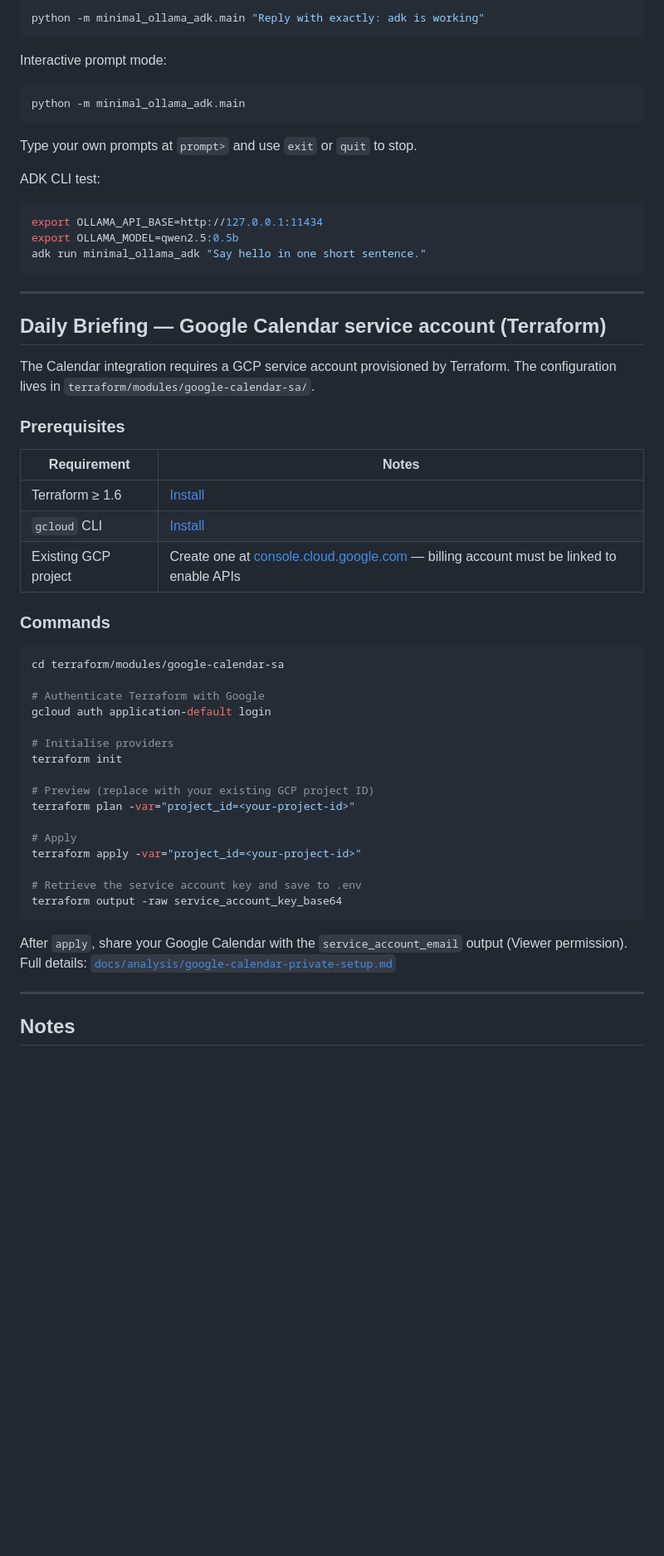
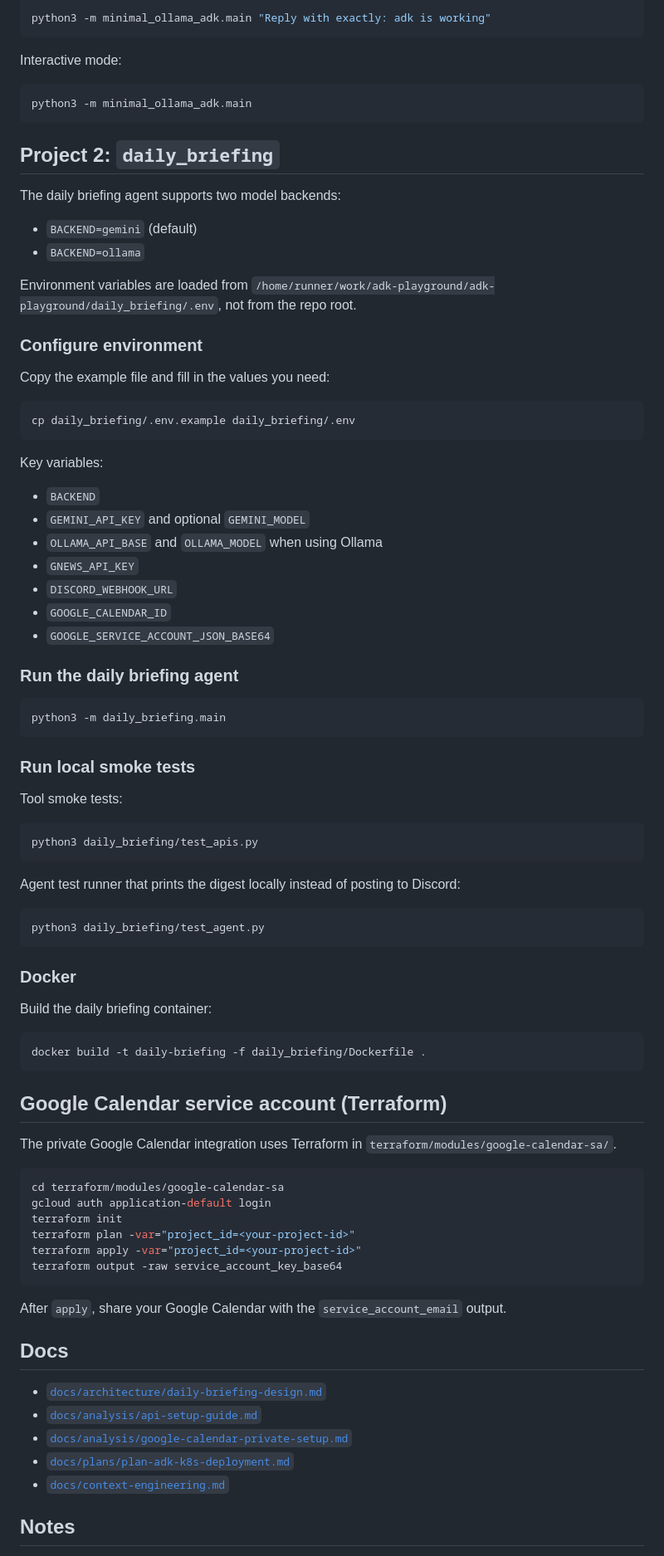
Before and after one commit to matthewshan/adk-playground, a Markdown page: README.md, the part around one of its changes. Shown at 83% size. Drawn GitHub-style; blank space fills up the shorter version.

````diff
--- a/README.md
+++ b/README.md
@@ -92,64 +79,91 @@ Programmatic ADK test:
 
 ```bash
-python -m minimal_ollama_adk.main "Reply with exactly: adk is working"
+python3 -m minimal_ollama_adk.main "Reply with exactly: adk is working"
 ```
 
-Interactive prompt mode:
+Interactive mode:
 
 ```bash
-python -m minimal_ollama_adk.main
+python3 -m minimal_ollama_adk.main
 ```
 
-Type your own prompts at `prompt>` and use `exit` or `quit` to stop.
+## Project 2: `daily_briefing`
 
-ADK CLI test:
+The daily briefing agent supports two model backends:
+
+- `BACKEND=gemini` (default)
+- `BACKEND=ollama`
+
+Environment variables are loaded from `/home/runner/work/adk-playground/adk-playground/daily_briefing/.env`, not from the repo root.
+
+### Configure environment
+
+Copy the example file and fill in the values you need:
 
 ```bash
-export OLLAMA_API_BASE=http://127.0.0.1:11434
-export OLLAMA_MODEL=qwen2.5:0.5b
-adk run minimal_ollama_adk "Say hello in one short sentence."
+cp daily_briefing/.env.example daily_briefing/.env
 ```
 
----
+Key variables:
 
-## Daily Briefing — Google Calendar service account (Terraform)
+- `BACKEND`
+- `GEMINI_API_KEY` and optional `GEMINI_MODEL`
+- `OLLAMA_API_BASE` and `OLLAMA_MODEL` when using Ollama
+- `GNEWS_API_KEY`
+- `DISCORD_WEBHOOK_URL`
+- `GOOGLE_CALENDAR_ID`
+- `GOOGLE_SERVICE_ACCOUNT_JSON_BASE64`
 
-The Calendar integration requires a GCP service account provisioned by Terraform.
-The configuration lives in `terraform/modules/google-calendar-sa/`.
+### Run the daily briefing agent
 
-### Prerequisites
+```bash
+python3 -m daily_briefing.main
+```
 
-| Requirement | Notes |
-|---|---|
-| Terraform ≥ 1.6 | [Install](https://developer.hashicorp.com/terraform/install) |
-| `gcloud` CLI | [Install](https://cloud.google.com/sdk/docs/install) |
-| Existing GCP project | Create one at [console.cloud.google.com](https://console.cloud.google.com) — billing account must be linked to enable APIs |
+### Run local smoke tests
 
-### Commands
+Tool smoke tests:
+
+```bash
+python3 daily_briefing/test_apis.py
+```
+
+Agent test runner that prints the digest locally instead of posting to Discord:
+
+```bash
+python3 daily_briefing/test_agent.py
+```
+
+### Docker
+
+Build the daily briefing container:
+
+```bash
+docker build -t daily-briefing -f daily_briefing/Dockerfile .
+```
+
+## Google Calendar service account (Terraform)
+
+The private Google Calendar integration uses Terraform in `terraform/modules/google-calendar-sa/`.
 
 ```bash
 cd terraform/modules/google-calendar-sa
-
-# Authenticate Terraform with Google
 gcloud auth application-default login
-
-# Initialise providers
 terraform init
-
-# Preview (replace with your existing GCP project ID)
 terraform plan -var="project_id=<your-project-id>"
-
-# Apply
 terraform apply -var="project_id=<your-project-id>"
-
-# Retrieve the service account key and save to .env
 terraform output -raw service_account_key_base64
 ```
 
-After `apply`, share your Google Calendar with the `service_account_email` output (Viewer permission).
-Full details: [`docs/analysis/google-calendar-private-setup.md`](docs/analysis/google-calendar-private-setup.md)
+After `apply`, share your Google Calendar with the `service_account_email` output.
 
----
+## Docs
+
+- [`docs/architecture/daily-briefing-design.md`](docs/architecture/daily-briefing-design.md)
+- [`docs/analysis/api-setup-guide.md`](docs/analysis/api-setup-guide.md)
+- [`docs/analysis/google-calendar-private-setup.md`](docs/analysis/google-calendar-private-setup.md)
+- [`docs/plans/plan-adk-k8s-deployment.md`](docs/plans/plan-adk-k8s-deployment.md)
+- [`docs/context-engineering.md`](docs/context-engineering.md)
 
 ## Notes
 
````
Also changed, not shown: other parts of README.md (+40 -54 lines), docs/analysis/api-setup-guide.md (+3 -2 lines), docs/architecture/daily-briefing-design.md (+1 -1 lines).
